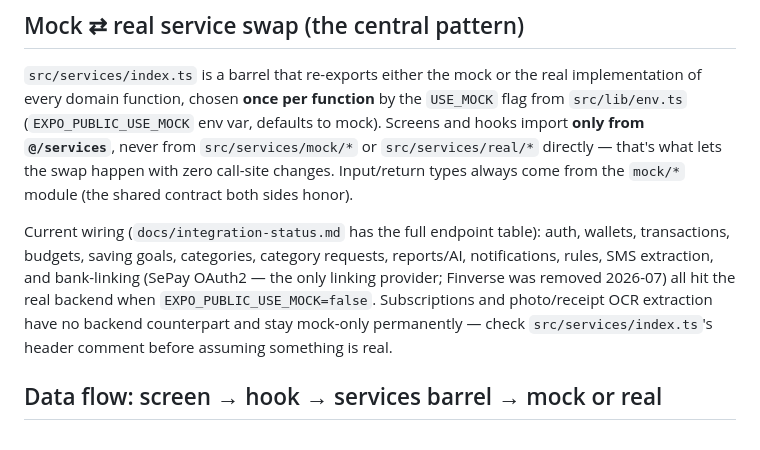
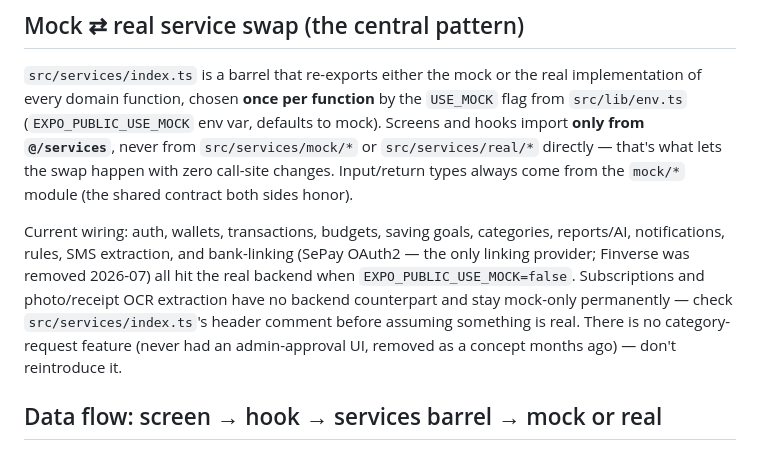
Before and after one commit to FinViet-Capstone/finviet-mobile, a Markdown page: context/architecture.md, the part around the change. GitHub-like rendering.

```diff
--- a/context/architecture.md
+++ b/context/architecture.md
@@ -10,14 +10,15 @@ mock). Screens and hooks import **only from `@/services`**, never from
 happen with zero call-site changes. Input/return types always come from the `mock/*`
 module (the shared contract both sides honor).
 
-Current wiring (`docs/integration-status.md` has the full endpoint table): auth,
-wallets, transactions, budgets, saving goals, categories, category requests,
-reports/AI, notifications, rules, SMS extraction, and bank-linking (SePay OAuth2 —
+Current wiring: auth,
+wallets, transactions, budgets, saving goals, categories, reports/AI,
+notifications, rules, SMS extraction, and bank-linking (SePay OAuth2 —
 the only linking provider; Finverse was removed 2026-07) all hit the real backend
 when `EXPO_PUBLIC_USE_MOCK=false`. Subscriptions and
 photo/receipt OCR extraction have no backend counterpart and stay mock-only
 permanently — check `src/services/index.ts`'s header comment before assuming
-something is real.
+something is real. There is no category-request feature (never had an
+admin-approval UI, removed as a concept months ago) — don't reintroduce it.
 
 ## Data flow: screen → hook → services barrel → mock or real
 
```
Also changed, not shown: context/project-spec.md (+6 -6 lines), docs/integration-status.md (deleted, +0 -137 lines).
